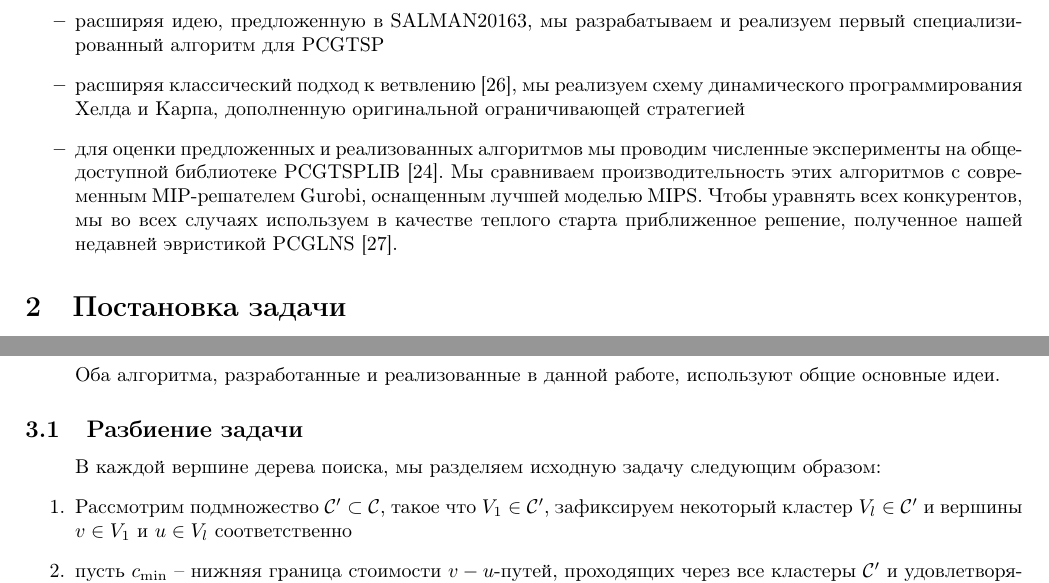
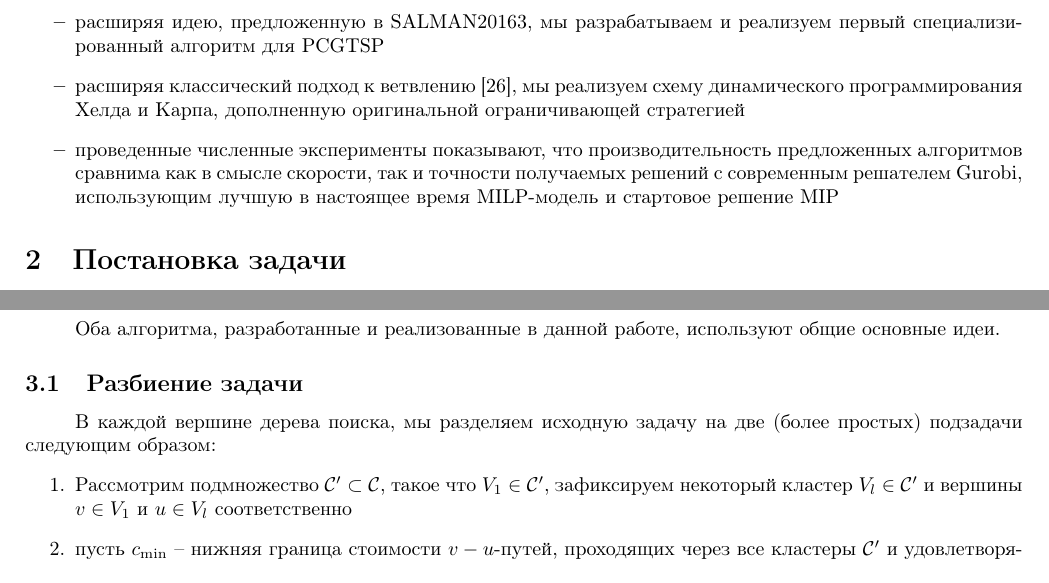
Before and after one commit to ukoloff/these, a LaTeX paper (article/pcgtsp.tex, which reads article/text/introduction.tex, article/text/preliminaries.tex): two parts of pages 2 and 3 of 11, joined at a grey line, cut so that both start at the same text. Compiled offline with pdfLaTeX.

Commit message:
Borrow editions from English article

```diff
--- a/article/text/introduction.tex
+++ b/article/text/introduction.tex
@@ -118,11 +118,11 @@ Adaptive Large Neighborhood Search (ALNS),
 	мы реализуем схему динамического программирования Хелда и Карпа,
 	дополненную оригинальной ограничивающей стратегией
 	\item
-	для оценки предложенных и реализованных алгоритмов
-	мы проводим численные эксперименты на общедоступной библиотеке PCGTSPLIB~\cite{SALMAN2020163}.
-	Мы сравниваем производительность этих алгоритмов с современным MIP-решателем Gurobi,
-	оснащенным лучшей моделью MIPS.
-	Чтобы уравнять всех конкурентов,
-	мы во всех случаях используем в качестве теплого старта приближенное решение,
-	полученное нашей недавней эвристикой PCGLNS~\cite{PCGLNS}.
+	проведенные численные эксперименты показывают,
+  что производительность предложенных алгоритмов
+  сравнима как в смысле скорости, так и точности получаемых решений
+  с современным решателем Gurobi,
+  использующим лучшую в настоящее время MILP-модель
+  и стартовое решение MIP
+
 \end{itemize}
--- a/article/text/preliminaries.tex
+++ b/article/text/preliminaries.tex
@@ -6,7 +6,9 @@
 
 \subsection{Разбиение задачи}
 В каждой вершине дерева поиска,
-мы разделяем исходную задачу следующим образом:
+мы разделяем исходную задачу
+на две (более простых) подзадачи
+следующим образом:
 \begin{enumerate}
 	\item
 	Рассмотрим подмножество
```
